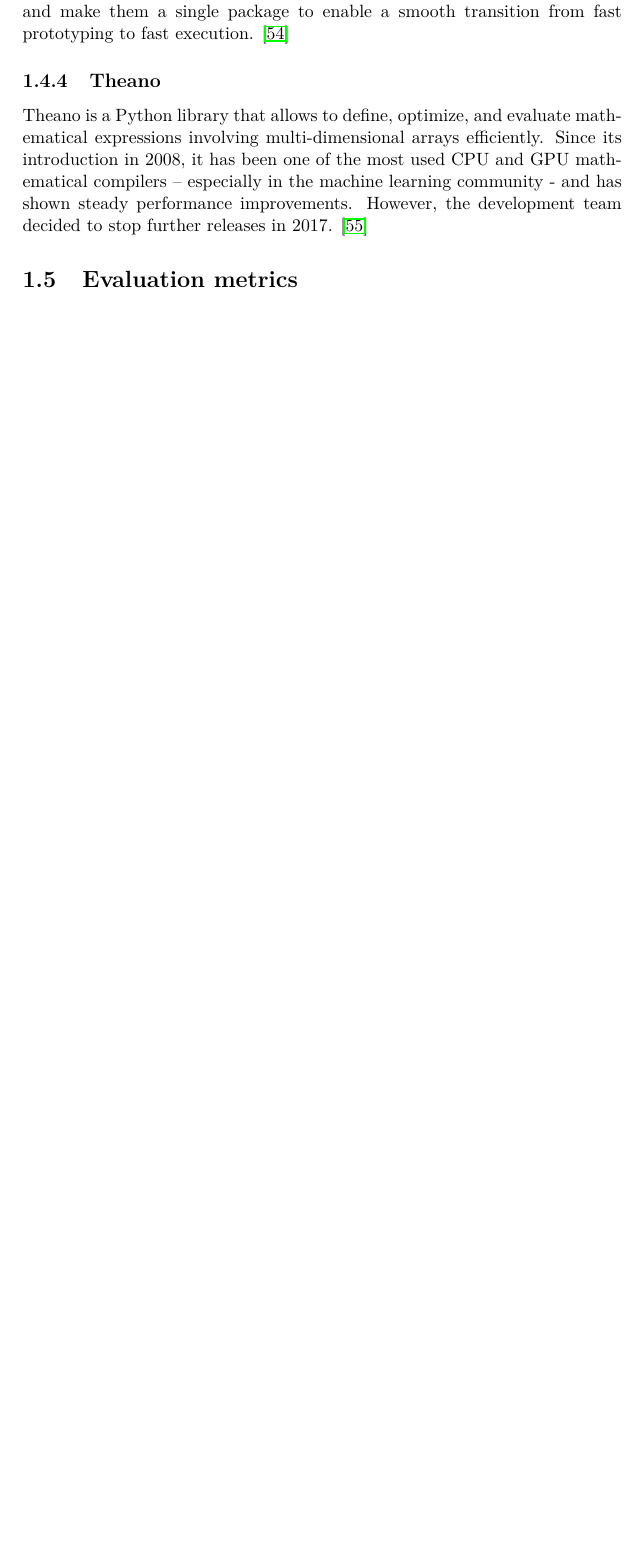
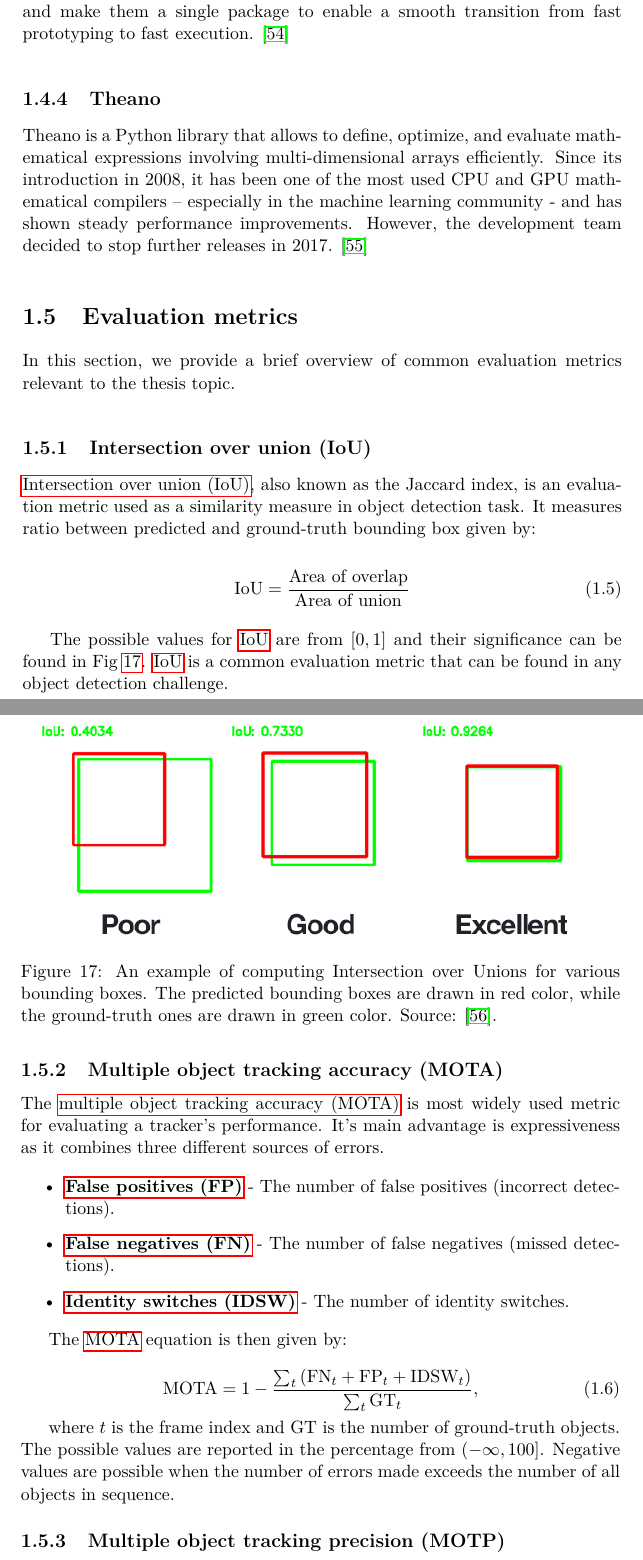
Before and after one commit to lukasbrchl/People-detection-tracking-and-biometrics-extraction-using-a-single-camera-text, a LaTeX thesis (DP_Brchl_Lukas_2019.tex, which reads src_text/01_theoretical_background.tex): part of page 42 of 61 before the commit and two parts of pages 42 and 43 of 63 after it, the two joined at a grey line, cut so that both start at the same text, the shorter picture padded with empty space. Compiled offline with pdfLaTeX.

Commit message:
Add Evaluation metrics section

```diff
--- a/DP_Brchl_Lukas_2019.tex
+++ b/DP_Brchl_Lukas_2019.tex
@@ -89,6 +89,13 @@
 \newacronym{nms}{NMS}{non-maximum suppression}
 \newacronym{ssd}{SSD}{single-shot detector}
 \newacronym{fps}{FPS}{frames per second}
+\newacronym{iou}{IoU}{intersection over union}
+\newacronym{mota}{MOTA}{multiple object tracking accuracy}
+\newacronym{fp}{FP}{false positives}
+\newacronym{fn}{FN}{false negatives}
+\newacronym{idsw}{IDSW}{identity switches}
+\newacronym{motp}{MOTP}{multiple object tracking precision}
+
 %related work
 \newacronym{mots}{MOTS}{multiple object tracking and segmentation}
 \newacronym{sort}{SORT}{simple online and real-time tracking}
--- a/src_text/01_theoretical_background.tex
+++ b/src_text/01_theoretical_background.tex
@@ -327,3 +327,39 @@
         Theano is a Python library that allows to define, optimize, and evaluate mathematical expressions involving multi-dimensional arrays efficiently. Since its introduction in 2008, it has been one of the most used CPU and GPU mathematical compilers – especially in the machine learning community - and has shown steady performance improvements. However, the development team decided to stop further releases in 2017. \cite{2016arXiv160502688short}
 
 \section{Evaluation metrics}
+    In this section, we provide a brief overview of common evaluation metrics relevant to the thesis topic.
+
+    \subsection{\Glsentryfull{iou}}
+        \Gls{iou}, also known as the Jaccard index, is an evaluation metric used as a similarity measure in object detection task. It measures ratio between predicted and ground-truth bounding box given by:
+
+        \begin{equation}
+            \text{IoU} = \frac{\text{Area of overlap}}{\text{Area of union}}
+        \end{equation}
+
+        The possible values for \gls{iou} are from $[0, 1]$ and their significance can be found in Fig \ref{fig:iou-examples}. \Gls{iou} is a common evaluation metric that can be found in any object detection challenge.
+
+        \begin{figure}[ht]
+            \centering
+            \includegraphics[width=0.95\textwidth]{resources/iou_examples.png}
+            \caption{An example of computing Intersection over Unions for various bounding boxes. The predicted bounding boxes are drawn in red color, while the ground-truth ones are drawn in green color. Source: \cite{iourosebrock}.}
+            \label{fig:iou-examples}
+        \end{figure}
+
+    \subsection{\Glsentryfull{mota}}
+        The \gls{mota} is most widely used metric for evaluating a tracker's performance. It's main advantage is expressiveness as it combines three different sources of errors.
+
+        \begin{itemize}
+            \item \textbf{\Gls{fp}} - The number of false positives (incorrect detections).
+            \item \textbf{\Gls{fn}} - The number of false negatives (missed detections).
+            \item \textbf{\Gls{idsw}} - The number of identity switches.
+        \end{itemize}
+
+        The \gls{mota} equation is then given by:
+
+        \begin{equation}
+            \text{MOTA} = 1 - \frac{\sum_{t} \left( \text{FN}_t + \text{FP}_t + \text{IDSW}_t \right)}{\sum_{t}\text{GT}_t},
+        \end{equation}
+
+        where $t$ is the frame index and GT is the number of ground-truth objects. The possible values are reported in the percentage from $(-\infty, 100]$. Negative values are possible when the number of errors made exceeds the number of all objects in sequence.
+
+    \subsection{\Glsentryfull{motp}}
```
Also changed, not shown: ref.bib (+11 -0 lines), resources/iou_examples.png (added), src_text/01_theoretical_background.tex (12 more changed lines).
